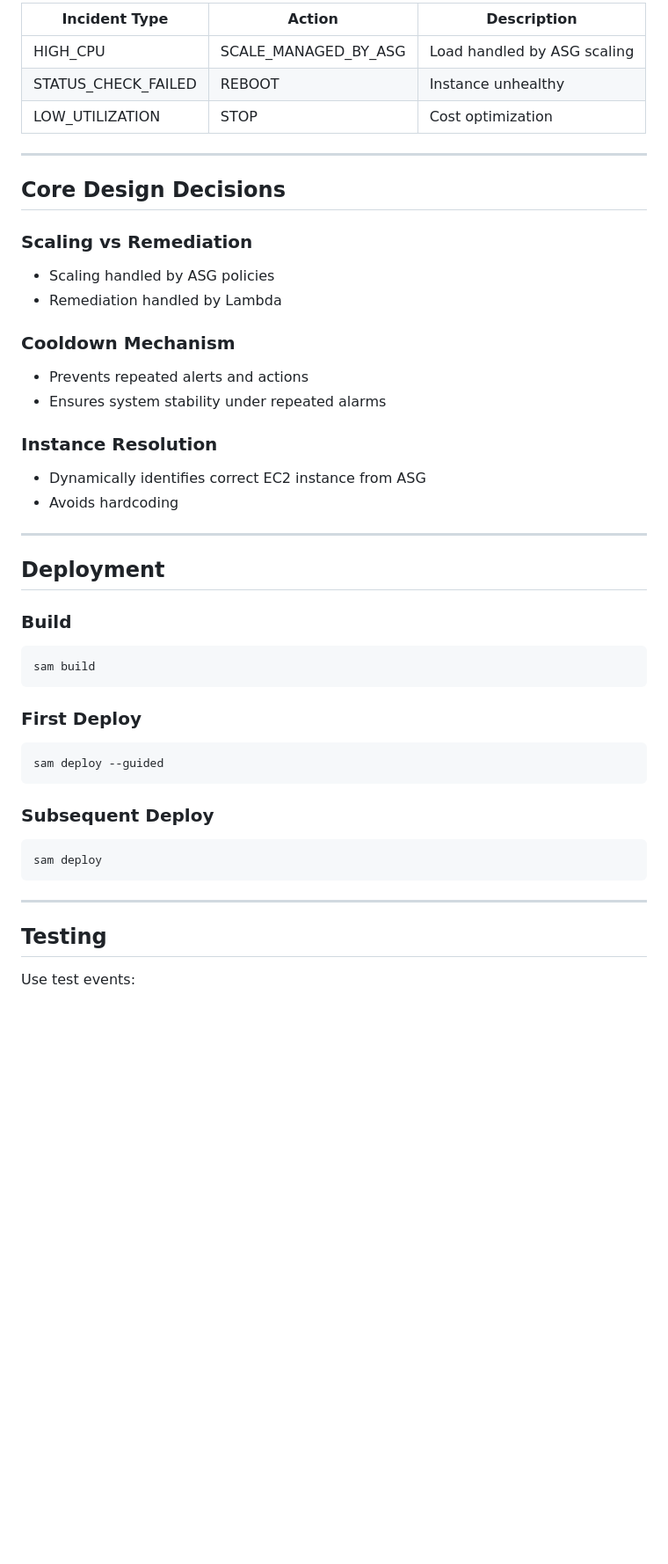
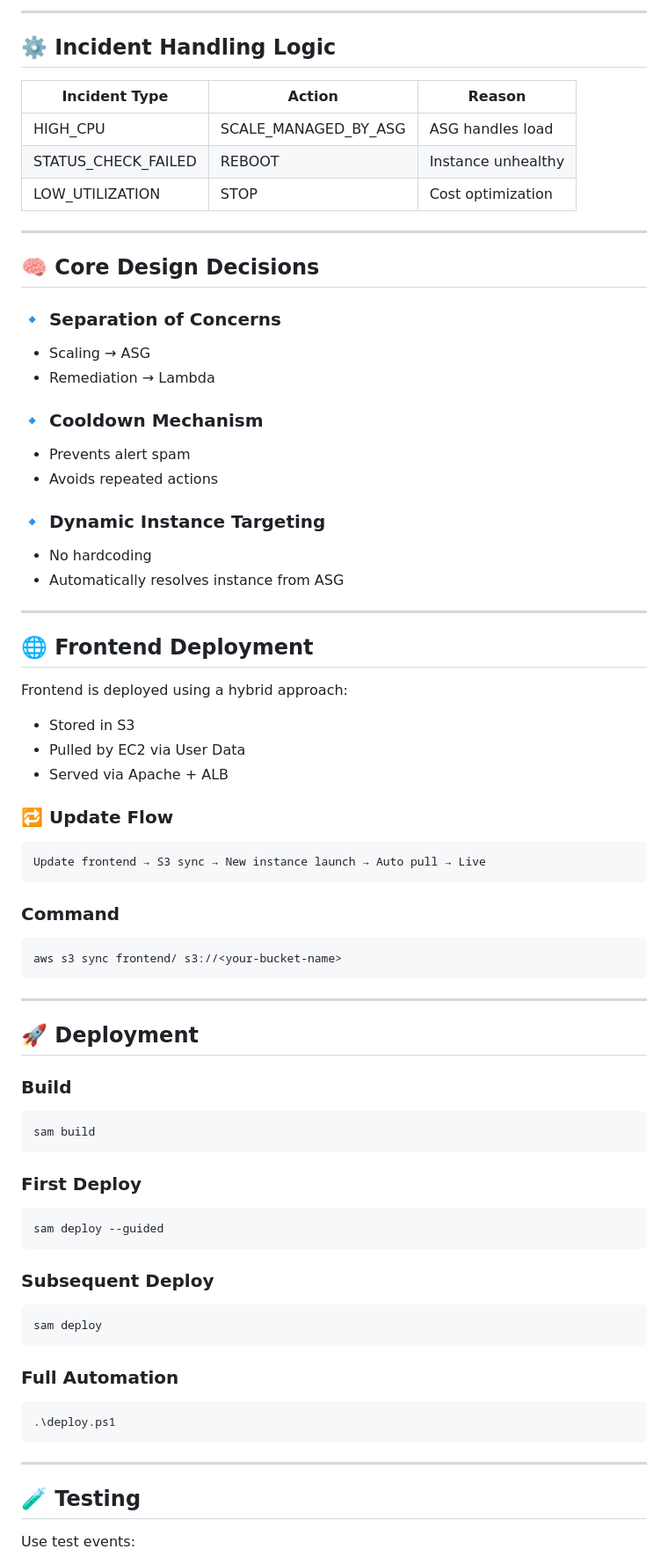
Before and after one commit to hy3333/Cloud-Monitoring-and-Auto-Remediation-System, a Markdown page: readme.md, the part around the change printed below. Shown: that part at 88% size. Rendered like a GitHub page; blank space fills up the shorter version.

````diff
--- a/readme.md
+++ b/readme.md
@@ -50,29 +85,53 @@ CloudWatch Alarm → EventBridge → Decision Lambda →
 
-| Incident Type        | Action                    | Description |
-|---------------------|---------------------------|-------------|
-| HIGH_CPU            | SCALE_MANAGED_BY_ASG     | Load handled by ASG scaling |
+---
+
+## ⚙️ Incident Handling Logic
+
+| Incident Type        | Action                    | Reason |
+|---------------------|---------------------------|--------|
+| HIGH_CPU            | SCALE_MANAGED_BY_ASG     | ASG handles load |
 | STATUS_CHECK_FAILED | REBOOT                   | Instance unhealthy |
 | LOW_UTILIZATION     | STOP                     | Cost optimization |
 
 ---
 
-## Core Design Decisions
+## 🧠 Core Design Decisions
 
-### Scaling vs Remediation
-- Scaling handled by ASG policies
-- Remediation handled by Lambda
+### 🔹 Separation of Concerns
+- Scaling → ASG
+- Remediation → Lambda
 
-### Cooldown Mechanism
-- Prevents repeated alerts and actions
-- Ensures system stability under repeated alarms
+### 🔹 Cooldown Mechanism
+- Prevents alert spam
+- Avoids repeated actions
 
-### Instance Resolution
-- Dynamically identifies correct EC2 instance from ASG
-- Avoids hardcoding
+### 🔹 Dynamic Instance Targeting
+- No hardcoding
+- Automatically resolves instance from ASG
 
 ---
 
-## Deployment
+## 🌐 Frontend Deployment
+
+Frontend is deployed using a hybrid approach:
+
+- Stored in S3
+- Pulled by EC2 via User Data
+- Served via Apache + ALB
+
+### 🔁 Update Flow
+```
+Update frontend → S3 sync → New instance launch → Auto pull → Live
+```
+
+### Command
+```
+aws s3 sync frontend/ s3://<your-bucket-name>
+```
+
+---
+
+## 🚀 Deployment
 
 ### Build
 ```
@@ -89,9 +148,14 @@ sam deploy --guided
 sam deploy
 ```
 
+### Full Automation
+```
+.\deploy.ps1
+```
+
 ---
 
-## Testing
+## 🧪 Testing
 
 Use test events:
 - high_cpu_alarm.json
````
Also changed, not shown: other parts of readme.md (+77 -33 lines), docs/logs.png (added), docs/sns-email.png (added), frontend/images/CLOUD-MONITORING-DASHBOARD.png (added), frontend/images/logs.png (added), frontend/images/sns-email.png (added), 7 other files.
